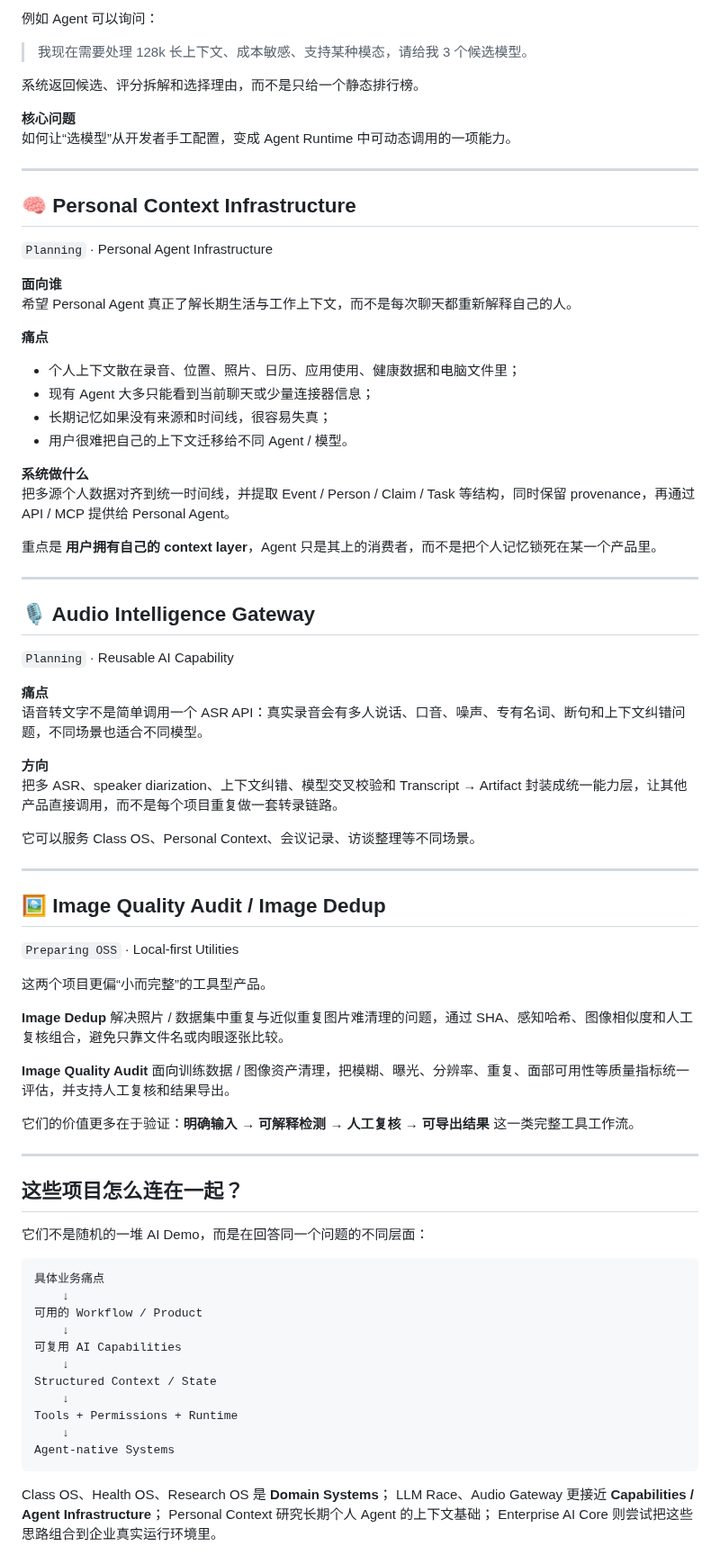
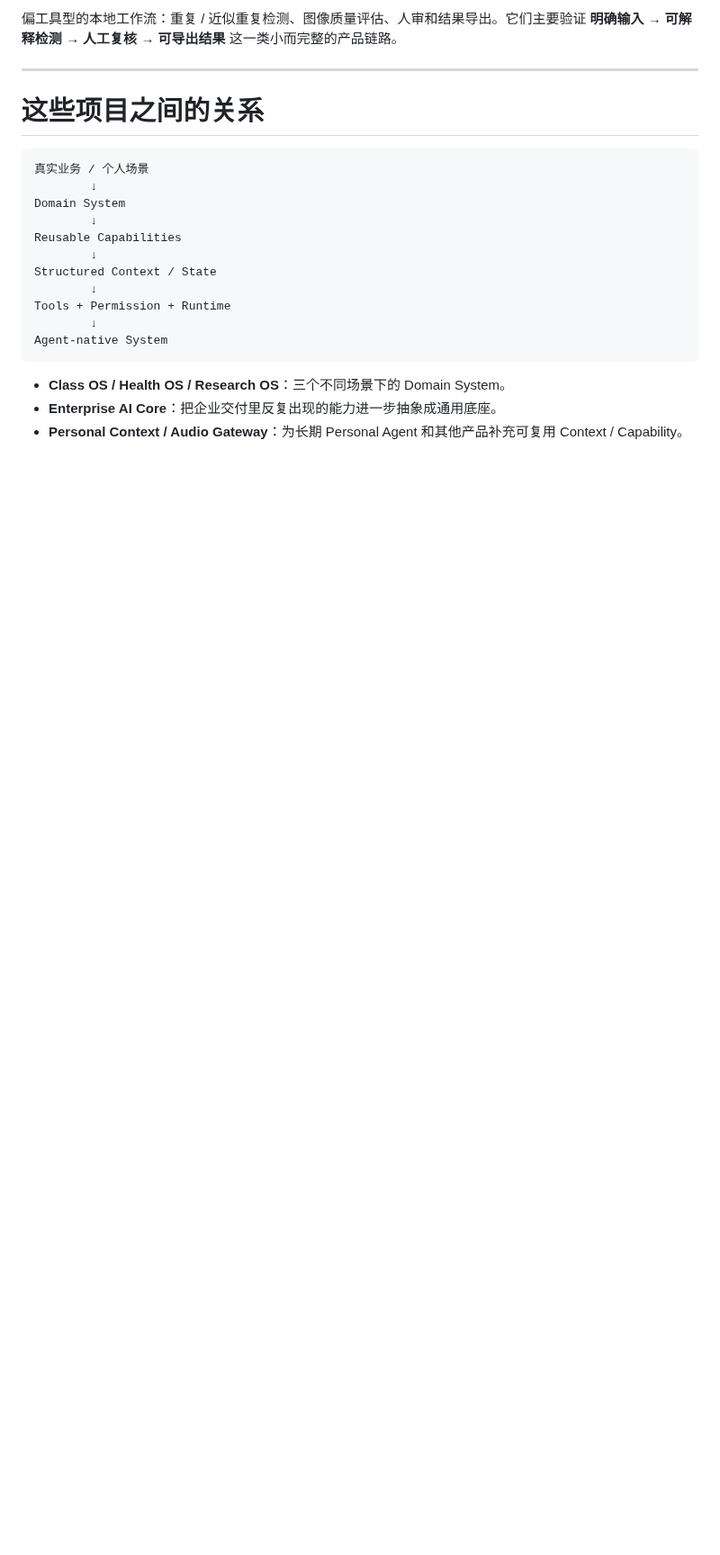
Before and after one commit to Gdnbit/Gdnbit, a Markdown page: PROJECTS.md, the part around one of its changes. Shown at 90% size. Rendered like a GitHub page; blank space fills up the shorter version.

````diff
--- a/PROJECTS.md
+++ b/PROJECTS.md
@@ -167,84 +166,25 @@ Replay / Review
 
-例如 Agent 可以询问：
-
-> 我现在需要处理 128k 长上下文、成本敏感、支持某种模态，请给我 3 个候选模型。
-
-系统返回候选、评分拆解和选择理由，而不是只给一个静态排行榜。
-
-**核心问题**
-如何让“选模型”从开发者手工配置，变成 Agent Runtime 中可动态调用的一项能力。
+偏工具型的本地工作流：重复 / 近似重复检测、图像质量评估、人审和结果导出。它们主要验证 **明确输入 → 可解释检测 → 人工复核 → 可导出结果** 这一类小而完整的产品链路。
 
 ---
 
-## 🧠 Personal Context Infrastructure
-
-`Planning` · Personal Agent Infrastructure
-
-**面向谁**
-希望 Personal Agent 真正了解长期生活与工作上下文，而不是每次聊天都重新解释自己的人。
-
-**痛点**
-
-- 个人上下文散在录音、位置、照片、日历、应用使用、健康数据和电脑文件里；
-- 现有 Agent 大多只能看到当前聊天或少量连接器信息；
-- 长期记忆如果没有来源和时间线，很容易失真；
-- 用户很难把自己的上下文迁移给不同 Agent / 模型。
-
-**系统做什么**
-把多源个人数据对齐到统一时间线，并提取 Event / Person / Claim / Task 等结构，同时保留 provenance，再通过 API / MCP 提供给 Personal Agent。
-
-重点是 **用户拥有自己的 context layer**，Agent 只是其上的消费者，而不是把个人记忆锁死在某一个产品里。
-
----
-
-## 🎙️ Audio Intelligence Gateway
-
-`Planning` · Reusable AI Capability
-
-**痛点**
-语音转文字不是简单调用一个 ASR API：真实录音会有多人说话、口音、噪声、专有名词、断句和上下文纠错问题，不同场景也适合不同模型。
-
-**方向**
-把多 ASR、speaker diarization、上下文纠错、模型交叉校验和 Transcript → Artifact 封装成统一能力层，让其他产品直接调用，而不是每个项目重复做一套转录链路。
-
-它可以服务 Class OS、Personal Context、会议记录、访谈整理等不同场景。
-
----
-
-## 🖼️ Image Quality Audit / Image Dedup
-
-`Preparing OSS` · Local-first Utilities
-
-这两个项目更偏“小而完整”的工具型产品。
-
-**Image Dedup** 解决照片 / 数据集中重复与近似重复图片难清理的问题，通过 SHA、感知哈希、图像相似度和人工复核组合，避免只靠文件名或肉眼逐张比较。
-
-**Image Quality Audit** 面向训练数据 / 图像资产清理，把模糊、曝光、分辨率、重复、面部可用性等质量指标统一评估，并支持人工复核和结果导出。
-
-它们的价值更多在于验证：**明确输入 → 可解释检测 → 人工复核 → 可导出结果** 这一类完整工具工作流。
-
----
-
-## 这些项目怎么连在一起？
-
-它们不是随机的一堆 AI Demo，而是在回答同一个问题的不同层面：
+# 这些项目之间的关系
 
 ```text
-具体业务痛点
-    ↓
-可用的 Workflow / Product
-    ↓
-可复用 AI Capabilities
-    ↓
+真实业务 / 个人场景
+        ↓
+Domain System
+        ↓
+Reusable Capabilities
+        ↓
 Structured Context / State
-    ↓
-Tools + Permissions + Runtime
-    ↓
-Agent-native Systems
+        ↓
+Tools + Permission + Runtime
+        ↓
+Agent-native System
 ```
 
-Class OS、Health OS、Research OS 是 **Domain Systems**；
-LLM Race、Audio Gateway 更接近 **Capabilities / Agent Infrastructure**；
-Personal Context 研究长期个人 Agent 的上下文基础；
-Enterprise AI Core 则尝试把这些思路组合到企业真实运行环境里。
+- **Class OS / Health OS / Research OS**：三个不同场景下的 Domain System。
+- **Enterprise AI Core**：把企业交付里反复出现的能力进一步抽象成通用底座。
+- **Personal Context / Audio Gateway**：为长期 Personal Agent 和其他产品补充可复用 Context / Capability。
 
````
Also changed, not shown: other parts of PROJECTS.md (+105 -115 lines).
